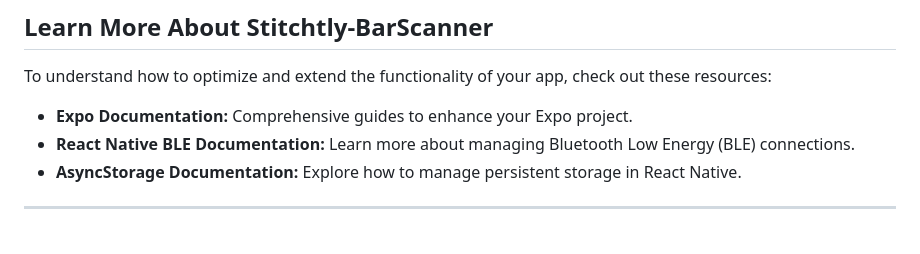
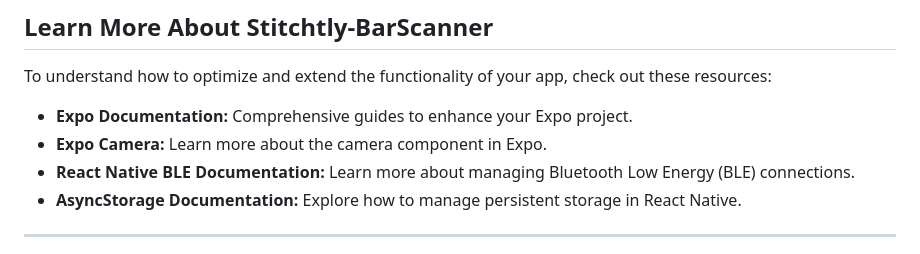
Before and after one commit to jorgechvz/stitchtly-barscanner, a Markdown page: README.md, the part around the change. GitHub-like rendering.

Commit message:
Add link to Expo Camera documentation in README.md

```diff
--- a/README.md
+++ b/README.md
@@ -77,6 +77,7 @@ We use AsyncStorage to persist user authentication and Bluetooth connection stat
 To understand how to optimize and extend the functionality of your app, check out these resources:
 
 - **Expo Documentation:** Comprehensive guides to enhance your Expo project.
+- **Expo Camera:** Learn more about the camera component in Expo.
 - **React Native BLE Documentation:** Learn more about managing Bluetooth Low Energy (BLE) connections.
 - **AsyncStorage Documentation:** Explore how to manage persistent storage in React Native.
 
```
